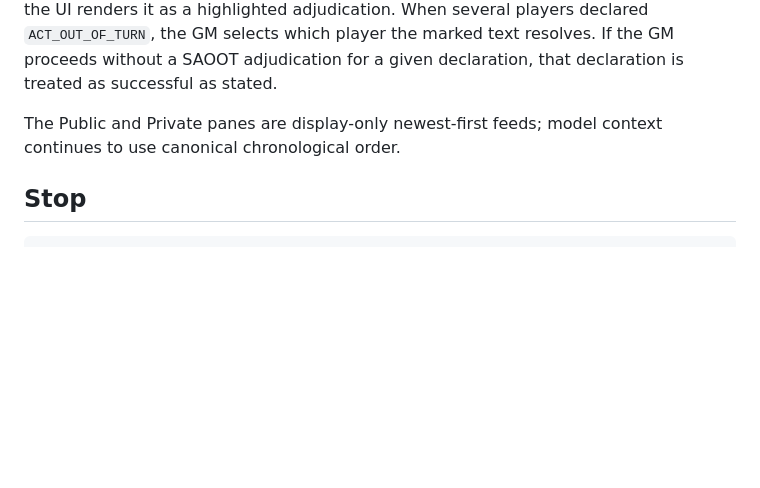
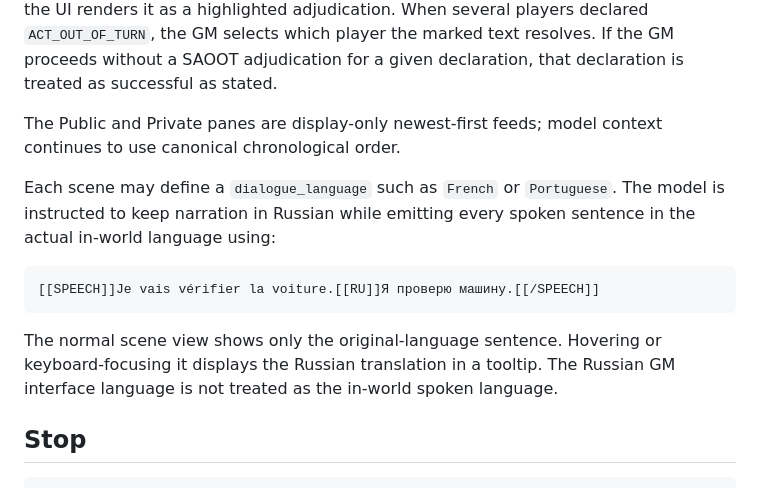
Before and after one commit to rakatanui/rpgllm, a Markdown page: README.md, the part around the change. Drawn GitHub-style; blank space fills up the shorter version.

Commit message:
docs: describe bilingual dialogue hover translations

````diff
--- a/README.md
+++ b/README.md
@@ -227,6 +227,18 @@ given declaration, that declaration is treated as successful as stated.
 The Public and Private panes are display-only newest-first feeds; model context
 continues to use canonical chronological order.
 
+Each scene may define a `dialogue_language` such as `French` or `Portuguese`.
+The model is instructed to keep narration in Russian while emitting every
+spoken sentence in the actual in-world language using:
+
+```text
+[[SPEECH]]Je vais vérifier la voiture.[[RU]]Я проверю машину.[[/SPEECH]]
+```
+
+The normal scene view shows only the original-language sentence. Hovering or
+keyboard-focusing it displays the Russian translation in a tooltip. The Russian
+GM interface language is not treated as the in-world spoken language.
+
 ## Stop
 
 ```bash
````
